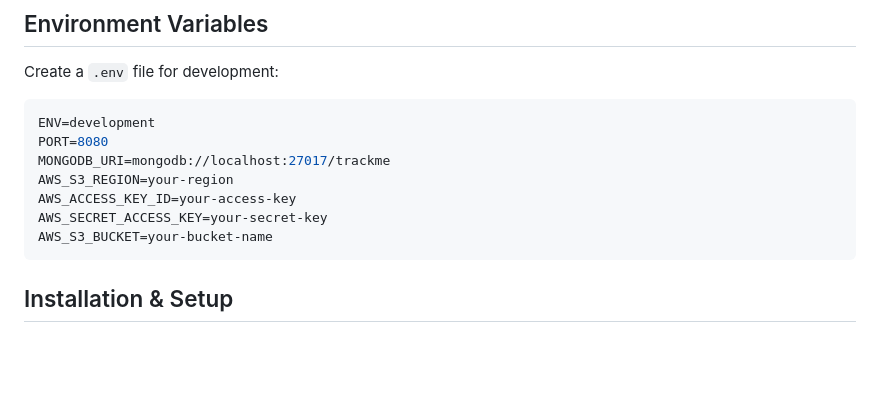
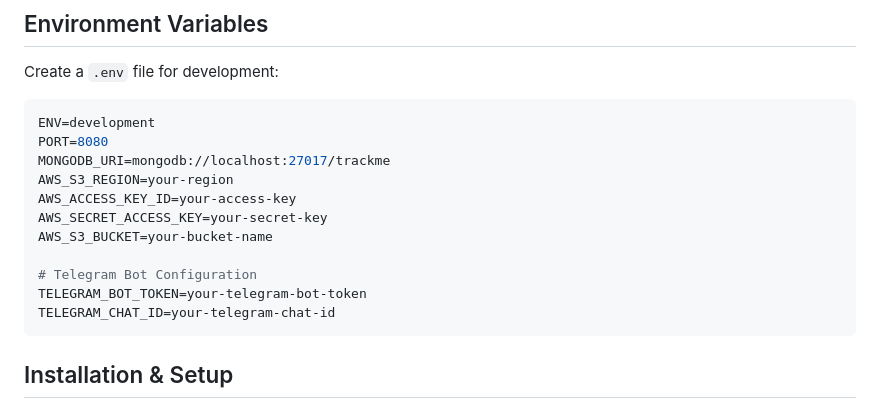
Before and after one commit to michaelwp/trackme, a Markdown page: README.md, the part around one of its changes. GitHub-like rendering; blank space fills up the shorter version.

````diff
--- a/README.md
+++ b/README.md
@@ -50,6 +53,10 @@ AWS_S3_REGION=your-region
 AWS_ACCESS_KEY_ID=your-access-key
 AWS_SECRET_ACCESS_KEY=your-secret-key
 AWS_S3_BUCKET=your-bucket-name
+
+# Telegram Bot Configuration
+TELEGRAM_BOT_TOKEN=your-telegram-bot-token
+TELEGRAM_CHAT_ID=your-telegram-chat-id
 ```
 
 ## Installation & Setup
````
Also changed, not shown: other parts of README.md (+30 -1 lines).
